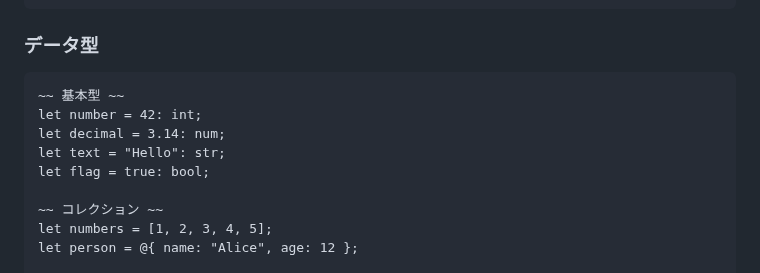
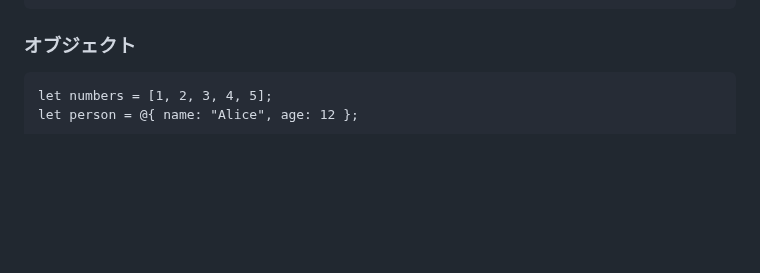
Before and after one commit to archy-none/lumo, a Markdown page: README.md, the part around the change. GitHub-like rendering; blank space fills up the shorter version.

````diff
--- a/README.md
+++ b/README.md
@@ -132,15 +132,8 @@ while i < 10 loop {
 }
 ```
 
-### データ型
+### オブジェクト
 ```lumo
-~~ 基本型 ~~
-let number = 42: int;
-let decimal = 3.14: num;
-let text = "Hello": str;
-let flag = true: bool;
-
-~~ コレクション ~~
 let numbers = [1, 2, 3, 4, 5];
 let person = @{ name: "Alice", age: 12 };
 
````
